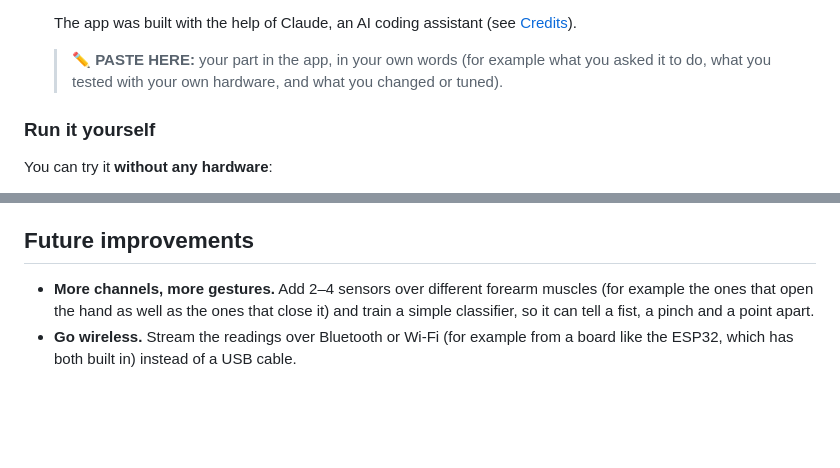
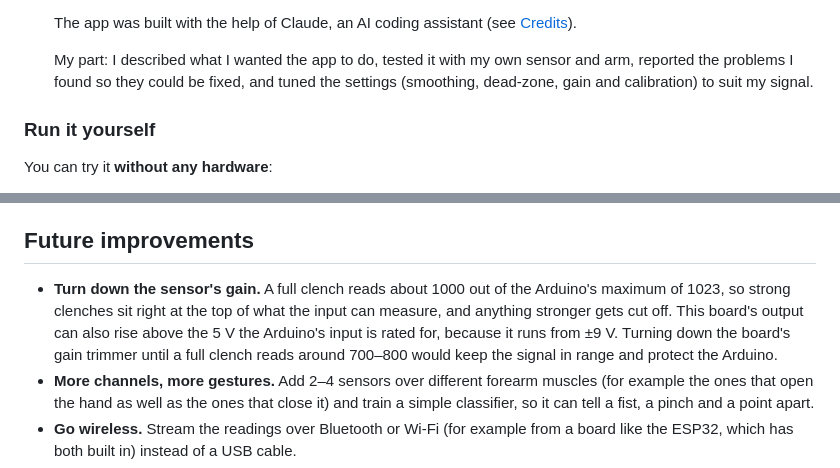
Before and after one commit to yamimah0849-dot/emg-hand, a Markdown page: README.md, 2 parts joined by grey strips. GitHub-like rendering; blank space fills up the shorter version.

```diff
--- a/README.md
+++ b/README.md
@@ -80,7 +82,7 @@ forearm muscle ─► ECG electrode pads ─► EMG sensor board ─► Arduino
 
    The app was built with the help of Claude, an AI coding assistant (see [Credits](#credits)).
 
-   > ✏️ **PASTE HERE:** your part in the app, in your own words (for example what you asked it to do, what you tested with your own hardware, and what you changed or tuned).
+   My part: I described what I wanted the app to do, tested it with my own sensor and arm, reported the problems I found so they could be fixed, and tuned the settings (smoothing, dead-zone, gain and calibration) to suit my signal.
 
 ### Run it yourself
 
@@ -140,6 +140,7 @@ The trade-offs:
 
 ## Future improvements
 
+- **Turn down the sensor's gain.** A full clench reads about 1000 out of the Arduino's maximum of 1023, so strong clenches sit right at the top of what the input can measure, and anything stronger gets cut off. This board's output can also rise above the 5 V the Arduino's input is rated for, because it runs from ±9 V. Turning down the board's gain trimmer until a full clench reads around 700–800 would keep the signal in range and protect the Arduino.
 - **More channels, more gestures.** Add 2–4 sensors over different forearm muscles (for example the ones that open the hand as well as the ones that close it) and train a simple classifier, so it can tell a fist, a pinch and a point apart.
 - **Go wireless.** Stream the readings over Bluetooth or Wi-Fi (for example from a board like the ESP32, which has both built in) instead of a USB cable.
 - **A better power supply.** 9 V batteries run down fairly quickly, and their voltage drops as they drain. A rechargeable, regulated ±V supply would be steadier and cheaper over time.
```
Also changed, not shown: other parts of README.md (+8 -8 lines).
